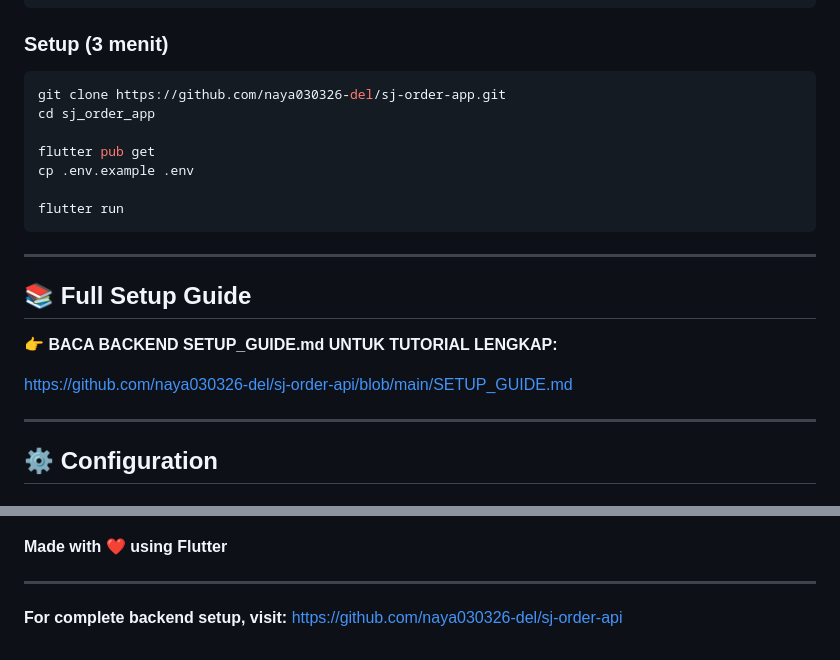
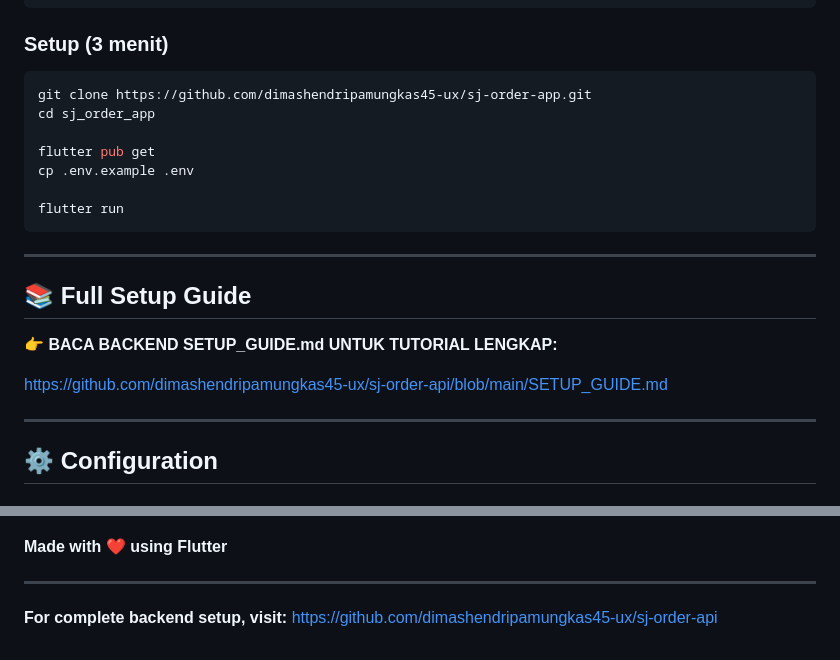
Before and after one commit to dimashendripamungkas45-ux/sj-order-app, a Markdown page: PROJECT_README.md, 2 parts joined by grey strips. Rendered like a GitHub page.

Commit message:
Initial commit - SJ Order Flutter App

````diff
--- a/PROJECT_README.md
+++ b/PROJECT_README.md
@@ -20,7 +20,7 @@ Mobile application untuk booking ruangan dan kendaraan kantor.
 ### Setup (3 menit)
 
 ```bash
-git clone https://github.com/naya030326-del/sj-order-app.git
+git clone https://github.com/dimashendripamungkas45-ux/sj-order-app.git
 cd sj_order_app
 
 flutter pub get
@@ -35,7 +35,7 @@ flutter run
 
 **👉 BACA BACKEND SETUP_GUIDE.md UNTUK TUTORIAL LENGKAP:**
 
-https://github.com/naya030326-del/sj-order-api/blob/main/SETUP_GUIDE.md
+https://github.com/dimashendripamungkas45-ux/sj-order-api/blob/main/SETUP_GUIDE.md
 
 ---
 
@@ -433,4 +433,4 @@ flutter build apk --release
 
 ---
 
-**For complete backend setup, visit:** https://github.com/naya030326-del/sj-order-api
+**For complete backend setup, visit:** https://github.com/dimashendripamungkas45-ux/sj-order-api
````
Also changed, not shown: README.md (added, +534 -0 lines).
